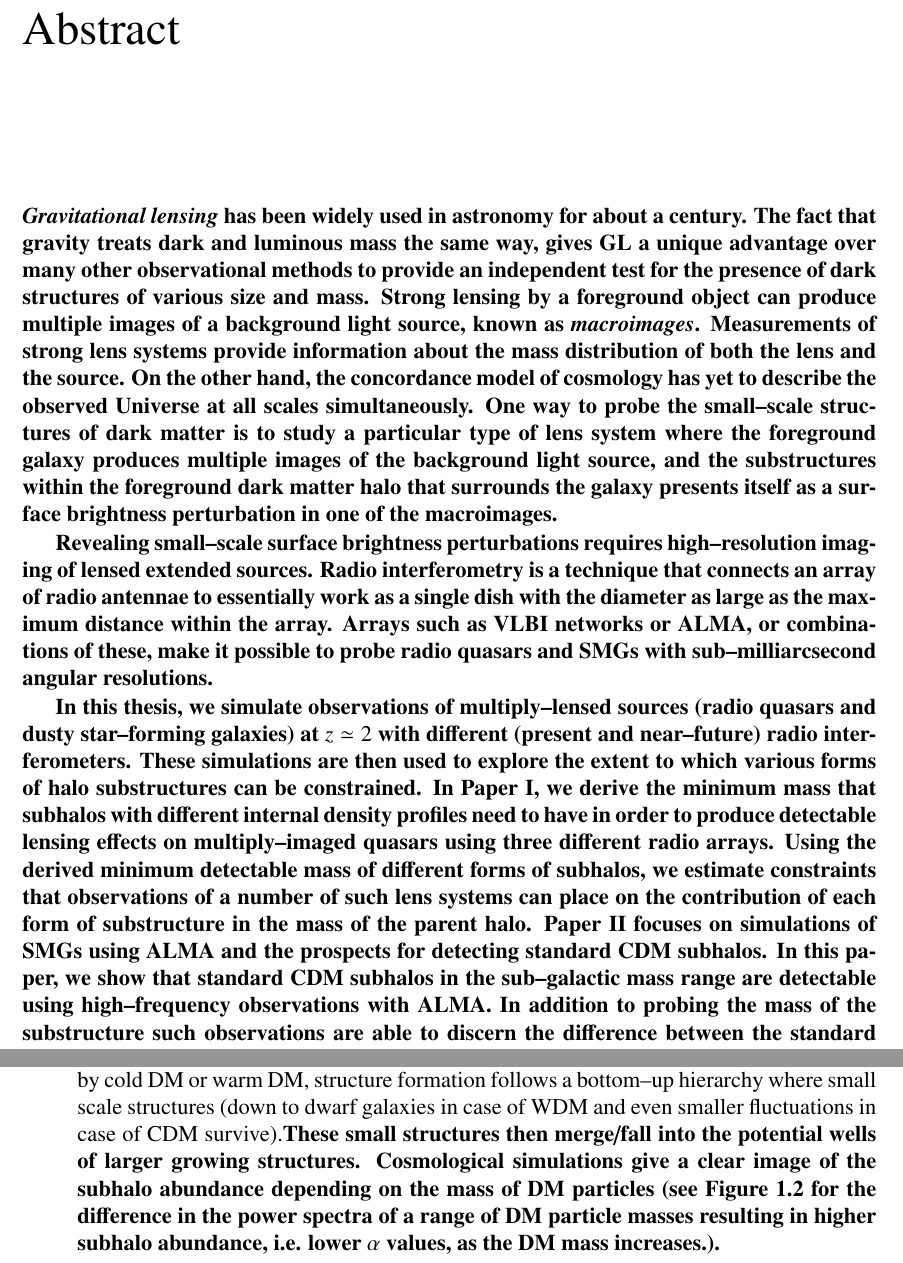
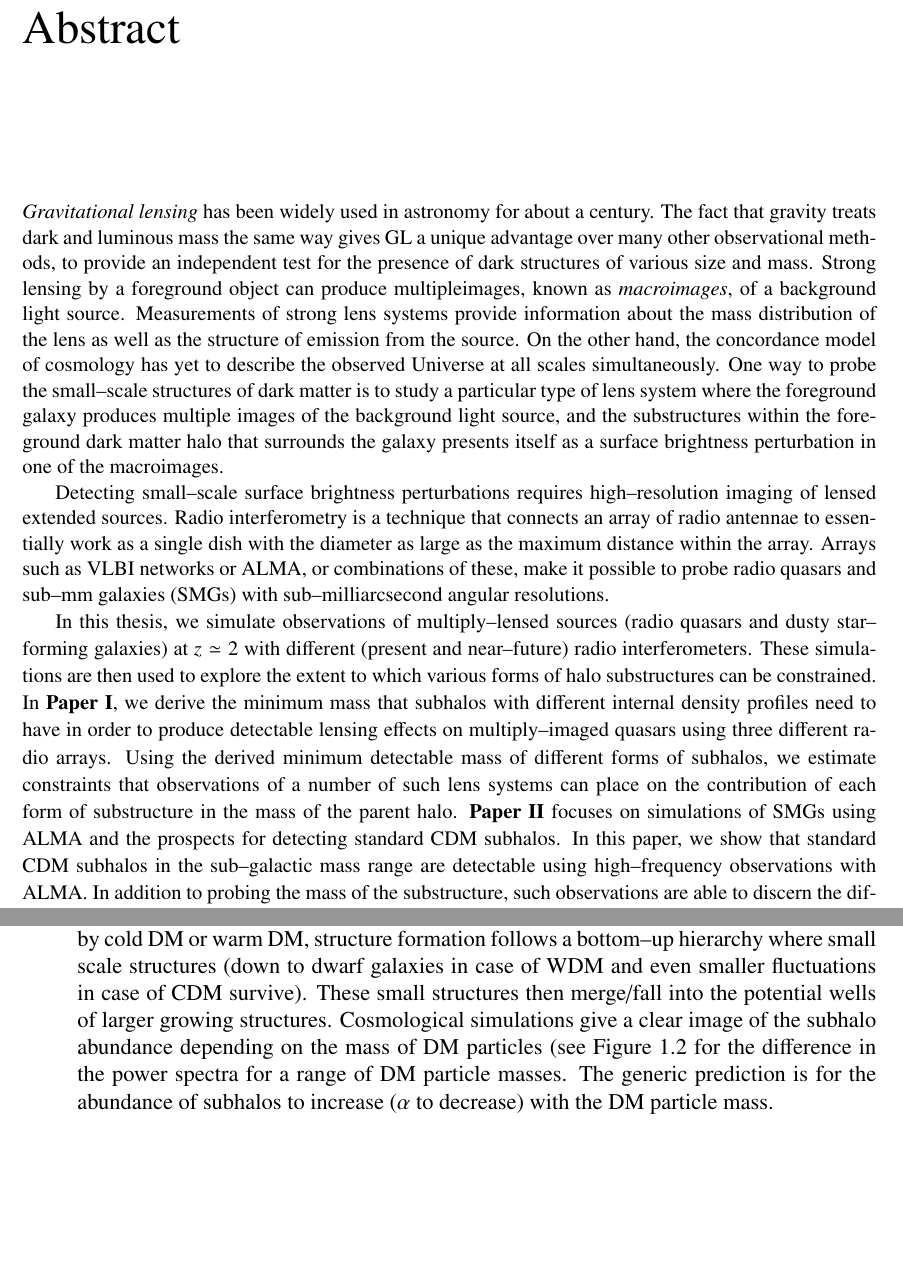
Before and after one commit to asadisaghar/Lic_thesis, a LaTeX thesis (templated/myattempt.tex): two parts of pages 4 and 13 of 43 before the commit and two parts of pages 4 and 11 of 41 after it, joined at a grey line, cut so that both start at the same text, the shorter picture padded with empty space. Compiled offline with pdfLaTeX.

Commit message:
EZ final commments, only thing left is for me to read through it one more time

```diff
--- a/templated/myattempt.tex
+++ b/templated/myattempt.tex
@@ -203,11 +203,11 @@ Wilkinson Microwave Anisotropy Probe
 
 \chapter*{Abstract}
 \thispagestyle{empty}
-{\bf \emph{Gravitational lensing} has been widely used in astronomy for about a century. The fact that gravity treats dark and luminous mass the same way, gives GL a unique advantage over many other observational methods to provide an independent test for the presence of dark structures of various size and mass. Strong lensing by a foreground object can produce multiple images of a background light source, known as \emph{macroimages}. Measurements of strong lens systems provide information about the mass distribution of both the lens and the source. On the other hand, the concordance model of cosmology\ignore{ -- accounting for dark matter as the second abundant component in the Universe --} has yet to describe the observed Universe at all scales simultaneously. One way to probe the small--scale structures of dark matter is to study a particular type of lens system where the foreground galaxy produces multiple images of the background light source, and the substructures within the foreground dark matter halo that surrounds the galaxy presents itself as a surface brightness perturbation in one of the macroimages.
+{\small \emph{Gravitational lensing} has been widely used in astronomy for about a century. The fact that gravity treats dark and luminous mass the same way gives GL a unique advantage over many other observational methods, to provide an independent test for the presence of dark structures of various size and mass. Strong lensing by a foreground object can produce multipleimages, known as \emph{macroimages}, of a background light source. Measurements of strong lens systems provide information about the mass distribution of the lens as well as the structure of emission from the source. On the other hand, the concordance model of cosmology\ignore{ -- accounting for dark matter as the second abundant component in the Universe --} has yet to describe the observed Universe at all scales simultaneously. One way to probe the small--scale structures of dark matter is to study a particular type of lens system where the foreground galaxy produces multiple images of the background light source, and the substructures within the foreground dark matter halo that surrounds the galaxy presents itself as a surface brightness perturbation in one of the macroimages.
 
-Revealing small--scale surface brightness perturbations requires high--resolution imaging of lensed extended sources. Radio interferometry is a technique that connects an array of radio antennae to essentially work as a single dish with the diameter as large as the maximum distance within the array. Arrays such as VLBI networks or ALMA, or combinations of these, make it possible to probe radio quasars and SMGs with sub--milliarcsecond angular resolutions.
+Detecting small--scale surface brightness perturbations requires high--resolution imaging of lensed extended sources. Radio interferometry is a technique that connects an array of radio antennae to essentially work as a single dish with the diameter as large as the maximum distance within the array. Arrays such as VLBI networks or ALMA, or combinations of these, make it possible to probe radio quasars and sub--mm galaxies (SMGs) with sub--milliarcsecond angular resolutions.
 
-In this thesis, we simulate observations of multiply--lensed sources (radio quasars and dusty star--forming galaxies) at $z \simeq 2$ with different (present and near--future) radio interferometers. These simulations are then used to explore the extent to which various forms of halo substructures can be constrained. In {\bf Paper I}, we derive the minimum  mass that subhalos with different internal density profiles need to have in order to produce detectable lensing effects on multiply--imaged quasars using three different radio arrays. Using the derived minimum detectable mass of different forms of subhalos, we estimate constraints that observations of a number of such lens systems can place on the contribution of each form of substructure in the mass of the parent halo. {\bf Paper II} focuses on simulations of SMGs using ALMA and the prospects for detecting standard CDM subhalos. In this paper, we show that standard CDM subhalos in the sub--galactic mass range are detectable using high--frequency observations with ALMA. In addition to probing the mass of the substructure such observations are able to discern the difference between the standard CDM subhalos and other dark compact objects.  This can place constraints on the contribution of CDM subhalos to the mass of their host halo -- a quantity directly comparable to cosmological simulations.}
+In this thesis, we simulate observations of multiply--lensed sources (radio quasars and dusty star--forming galaxies) at $z \simeq 2$ with different (present and near--future) radio interferometers. These simulations are then used to explore the extent to which various forms of halo substructures can be constrained. In {\bf Paper I}, we derive the minimum  mass that subhalos with different internal density profiles need to have in order to produce detectable lensing effects on multiply--imaged quasars using three different radio arrays. Using the derived minimum detectable mass of different forms of subhalos, we estimate constraints that observations of a number of such lens systems can place on the contribution of each form of substructure in the mass of the parent halo. {\bf Paper II} focuses on simulations of SMGs using ALMA and the prospects for detecting standard CDM subhalos. In this paper, we show that standard CDM subhalos in the sub--galactic mass range are detectable using high--frequency observations with ALMA. In addition to probing the mass of the substructure, such observations are able to discern the difference between the standard CDM subhalos and other dark compact objects.  This can place constraints on the contribution of CDM subhalos to the mass of their host halo -- a quantity directly comparable to cosmological simulations.}
 
 
 %Dark matter has been one of the great mysteries of physics for several decades now. Despite numerous constraints on the properties of dark matter, the concordance model of cosmology\ignore{ -- accounting for dark matter as the second abundant component in the Universe --} has yet to describe the observed Universe at different scales simultaneously.
@@ -280,5 +280,5 @@ The commonly--accepted class of DM particles are Weakly Interacting Massive Part
   \item {\bf Dissipationless and collisionless} -- The existence of dark matter halos around galaxies is evidence for the dark matter to be dissipationless. Being dissipationless means that dark matter cannot cool by emitting photons like baryons do. Therefore, while dark matter comes together and forms extended halos, baryonic matter falls into the gravitational well of these halos and cools down by emitting photons and then forms stars and galaxies at the halo center. Dark matter is also assumed to be collisionless, meaning that it does not interact with other dark matter particles, except via gravity. An upper limit on the cross section of dark matter comes from the famous case of the Bullet cluster \citep[][]{Clowe+2006}. The collisionless property of dark matter can alleviate two of the small--scale challenges to the CDM model that I discuss in the next chapter; the cusp--core problem \ref{subsec:core-cusp}, and the too--big--to--fail problem \ref{subsec:too-big-to-fail}.
-  \item {\bf Cold} -- the terms ``cold'', ``warm'', and ``hot'' dark matter refer to the mass of the dark matter particles which is the deciding factor in their velocity at the freeze--out epoch. This is the time when the temperature of the Universe decreased to $\sim 10^9$ K. At this temperature, hot DM particles that are light are relativistic. Therefore small density perturbations do not survive, i.e. the early structures that form in the Universe are superclusters. Smaller structures such as galaxy cluster, galaxies and dwarf galaxies form via fragmentation, but this does not match our observations. However, if dark matter particles are as described by cold DM or warm DM, structure formation follows a bottom--up hierarchy where small scale structures (down to dwarf galaxies in case of WDM and even smaller fluctuations in case of CDM survive).{\bf These small structures then merge/fall into the potential wells of larger growing structures. Cosmological simulations give a clear image of the subhalo abundance depending on the mass of DM particles (see Figure \ref{fig:CDM_WDM_PS} for the difference in the power spectra of a range of DM particle masses resulting in higher subhalo abundance, i.e. lower $\alpha$ values, as the DM mass increases.).}
+  \item {\bf Cold} -- the terms ``cold'', ``warm'', and ``hot'' dark matter refer to the mass of the dark matter particles which is the deciding factor in their velocity at the freeze--out epoch. This is the time when the temperature of the Universe decreased to $\sim 10^9$ K. At this temperature, hot DM particles that are light are relativistic. Therefore small density perturbations do not survive, i.e. the early structures that form in the Universe are superclusters. Smaller structures such as galaxy cluster, galaxies and dwarf galaxies form via fragmentation, but this does not match our observations. However, if dark matter particles are as described by cold DM or warm DM, structure formation follows a bottom--up hierarchy where small scale structures (down to dwarf galaxies in case of WDM and even smaller fluctuations in case of CDM survive). These small structures then merge/fall into the potential wells of larger growing structures. Cosmological simulations give a clear image of the subhalo abundance depending on the mass of DM particles (see Figure \ref{fig:CDM_WDM_PS} for the difference in the power spectra for a range of DM particle masses. The generic prediction is for the abundance of subhalos to increase ($\alpha$ to decrease) with the DM particle mass.
 %  \item {\bf Stable} -- Dark matter particle is thought to be stable, at least on cosmologicall scales. Null observational evidence of the decay of dark matter is interpreted as a particle lifetime comparable to the age of the Universe or longer.
   \end{itemize}
 
```
Also changed, not shown: templated/myattempt.tex (8 more changed lines).
